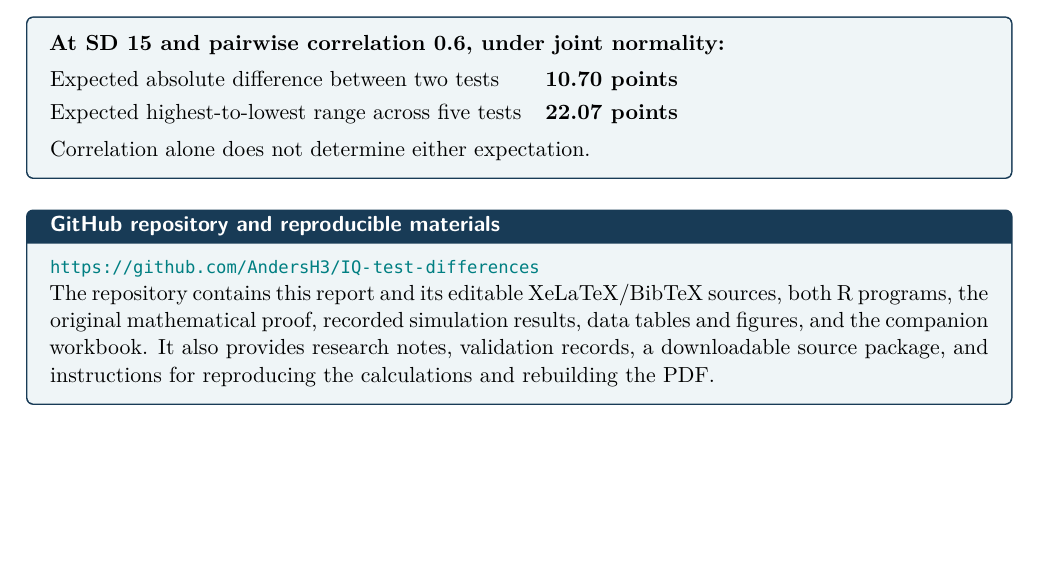
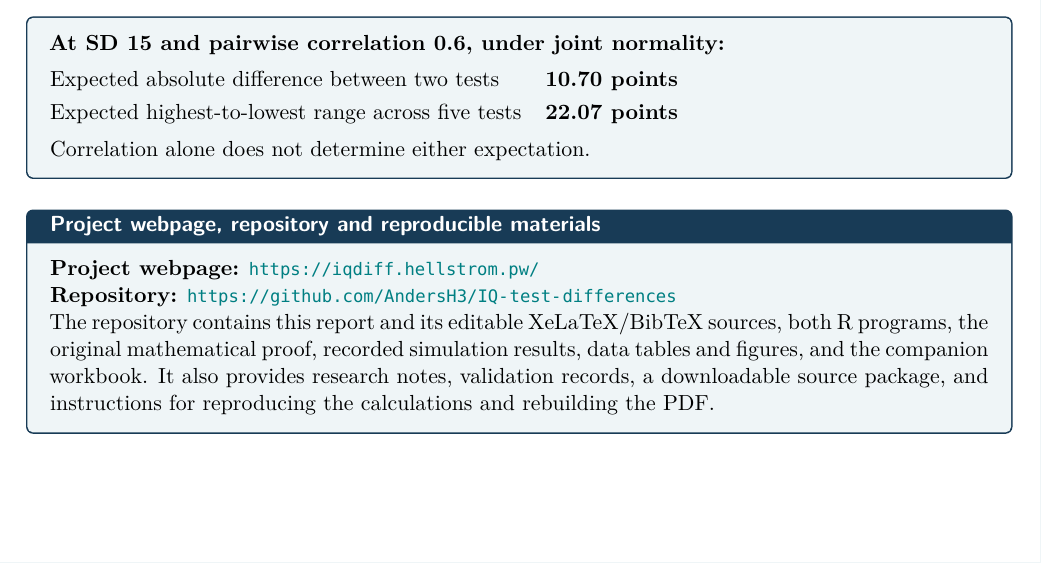
Before and after one commit to AndersH3/IQ-test-differences, a LaTeX thesis (iq_report/iq_test_differences_report.tex): part of page 1 of 38, cut so that both start at the same text. The pictures show the PDF file iq_report/iq_test_differences_report.pdf that the author committed with the source.

Commit message:
Add project webpage link beside repository link in report; rebuild PDF and source package

```diff
--- a/iq_report/iq_test_differences_report.tex
+++ b/iq_report/iq_test_differences_report.tex
@@ -93,8 +93,9 @@ Expected highest-to-lowest range across five tests & \textbf{22.07 points}
 Correlation alone does not determine either expectation.
 \end{resultbox}
 \vspace{3mm}
-\begin{resultbox}[title={\sffamily\bfseries GitHub repository and reproducible materials}]
-\url{https://github.com/AndersH3/IQ-test-differences}
+\begin{resultbox}[title={\sffamily\bfseries Project webpage, repository and reproducible materials}]
+\textbf{Project webpage:} \url{https://iqdiff.hellstrom.pw/}\\
+\textbf{Repository:} \url{https://github.com/AndersH3/IQ-test-differences}
 
 The repository contains this report and its editable XeLaTeX/BibTeX sources,
 both R programs, the original mathematical proof, recorded simulation results,
```
Also changed, not shown: iq_report/iq_test_differences_report.pdf, 3 other files.
